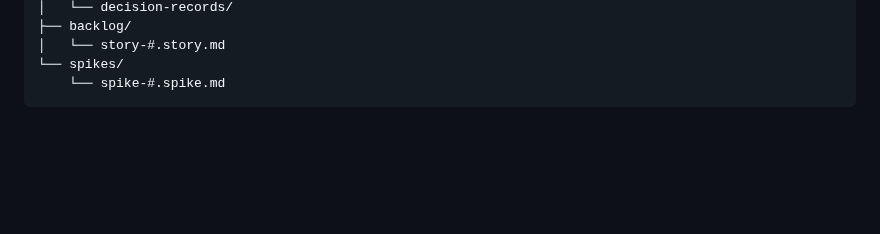
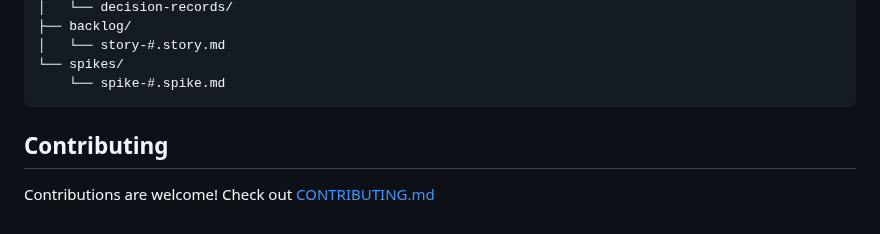
Before and after one commit to usrrname/cursorrules, a Markdown page: README.md, the part around the change. Rendered like a GitHub page; blank space fills up the shorter version.

Commit message:
docs: add contributing section to README

````diff
--- a/README.md
+++ b/README.md
@@ -81,3 +81,7 @@ A project that uses these cursor rules and agents will generate the following st
 └── spikes/
     └── spike-#.spike.md
 ```
+
+## Contributing
+
+Contributions are welcome! Check out [CONTRIBUTING.md](./docs/CONTRIBUTING.md)
````
